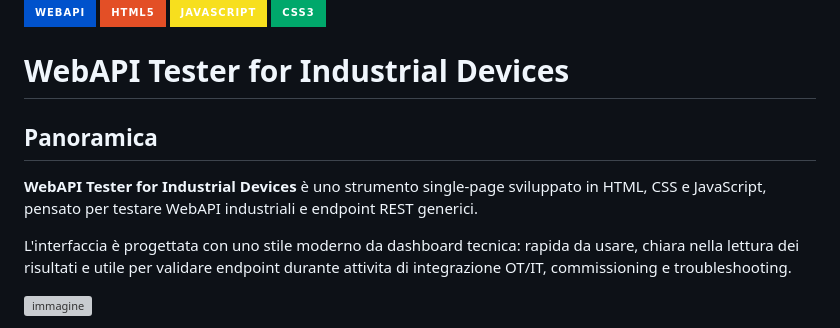
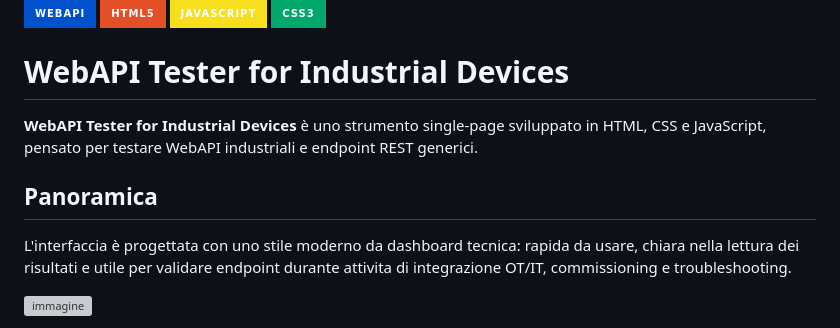
Before and after one commit to afer-web/webapi-tester-industrial, a Markdown page: README.md, the part around the change. GitHub-like rendering; badges without logos; grey boxes are pictures that could not be loaded.

```diff
--- a/README.md
+++ b/README.md
@@ -5,9 +5,9 @@
 
 # WebAPI Tester for Industrial Devices
 
+**WebAPI Tester for Industrial Devices** è uno strumento single-page sviluppato in HTML, CSS e JavaScript, pensato per testare WebAPI industriali e endpoint REST generici.
+
 ## Panoramica
-
-**WebAPI Tester for Industrial Devices** è uno strumento single-page sviluppato in HTML, CSS e JavaScript, pensato per testare WebAPI industriali e endpoint REST generici.
 
 L'interfaccia è progettata con uno stile moderno da dashboard tecnica: rapida da usare, chiara nella lettura dei risultati e utile per validare endpoint durante attivita di integrazione OT/IT, commissioning e troubleshooting.
 
```
